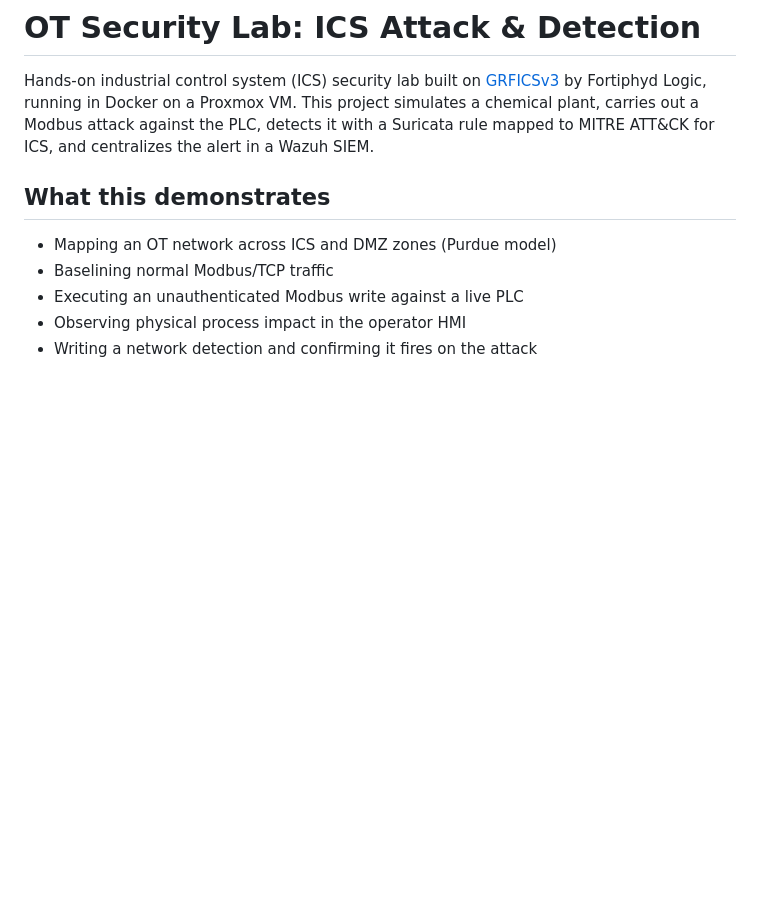
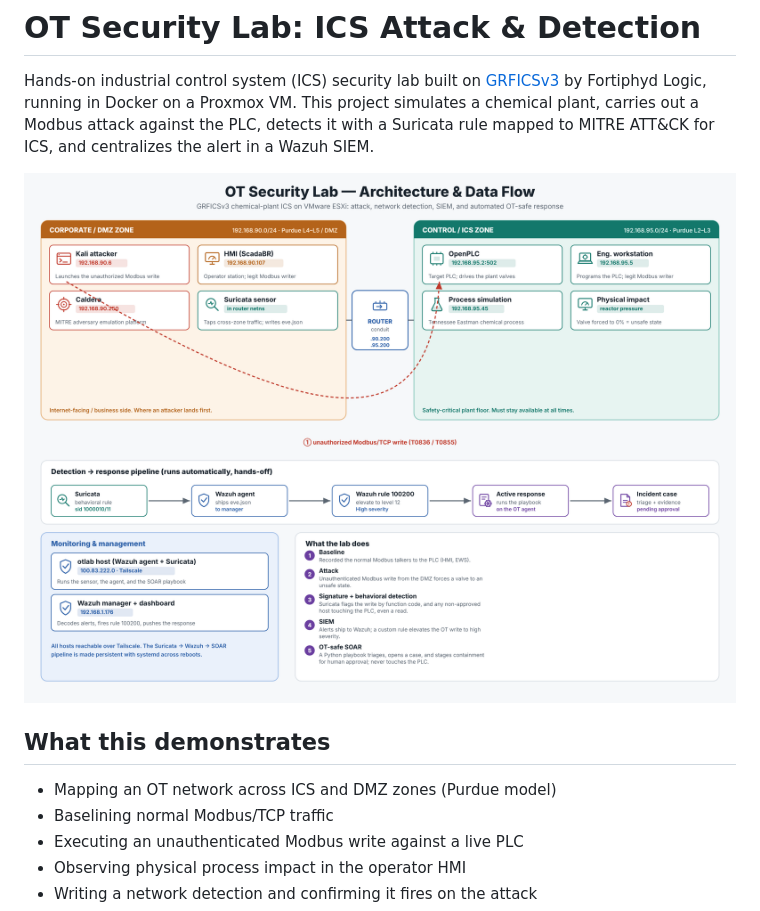
Before and after one commit to mkzaidi91/ot-security-lab, a Markdown page: README.md, the part around the change. GitHub-like rendering; pictures changed too: screenshots/OT_Lab_Architecture.png (added); blank space fills up the shorter version.

Commit message:
Add lab architecture diagram and SOAR section to README

```diff
--- a/README.md
+++ b/README.md
@@ -6,6 +6,8 @@ running in Docker on a Proxmox VM. This project simulates a chemical
 plant, carries out a Modbus attack against the PLC, detects it with a
 Suricata rule mapped to MITRE ATT&CK for ICS, and centralizes the
 alert in a Wazuh SIEM.
+
+![OT Security Lab architecture and data flow](screenshots/OT_Lab_Architecture.png)
 
 ## What this demonstrates
 - Mapping an OT network across ICS and DMZ zones (Purdue model)
```
